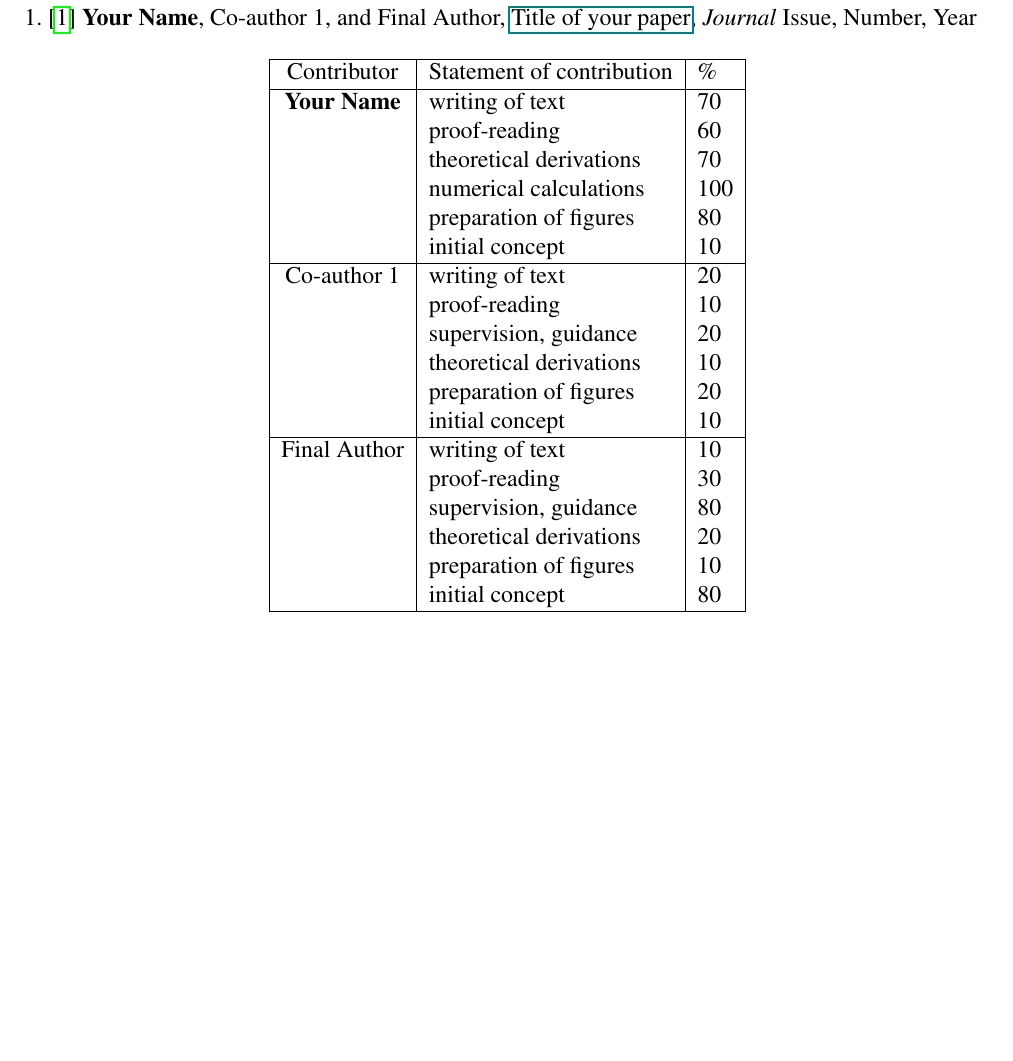
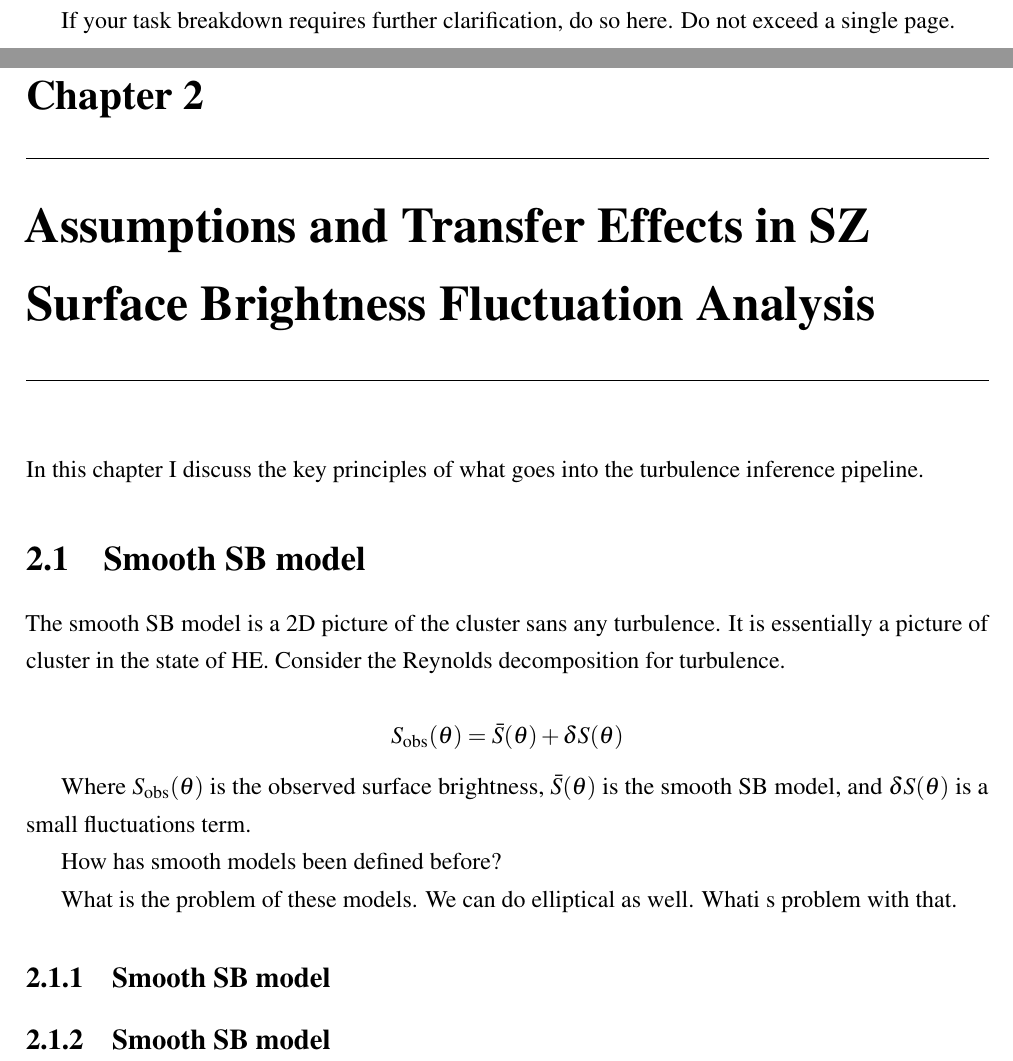
Before and after one commit to coderXmachina2/phdThesisICMTurbulence, a LaTeX thesis (MainThesis.tex, which reads Chapter2/Chapter2.tex, Chapter2/assumptions&TransferEffects.tex, LaTexPackages.tex): part of page 18 of 32 before the commit and two parts of pages 20 and 21 of 38 after it, the two joined at a grey line, cut at the place of the change, the shorter picture padded with empty space. Compiled offline with pdfLaTeX.

Commit message:
Did some writing

```diff
--- a/Chapter2/Chapter2.tex
+++ /dev/null
@@ -13,43 +0,0 @@ The following publication has been incorporated as Chapter~\ref{Chap:label}.
-\noindent
-1.~\cite{DumyCitationKey} \textbf{Your Name}, Co-author 1, and Final Author, \href{linktoyourpaper}{Title of your paper}, \textit{Journal} Issue, Number, Year
-
-\begin{table}[h]
-	\begin{center}
-	\begin{tabular}{|c|l|l|}
-		\hline
-		Contributor & Statement of contribution & \% \\
-		\hline
-		\textbf{Your Name}				& writing of text 					& 70\\
-															& proof-reading							& 60 \\
-															& theoretical derivations 	& 70\\
-															& numerical calculations 		& 100\\
-															& preparation of figures 		& 80 \\
-															& initial concept						& 10 \\
-		\hline
-		Co-author 1								& writing of text 					& 20\\
-															& proof-reading							& 10 \\
-															& supervision, guidance 		& 20\\
-															& theoretical derivations 	& 10\\
-															& preparation of figures 		& 20 \\
-															& initial concept						& 10 \\
-		\hline
-		Final Author							& writing of text 					& 10\\
-															& proof-reading							& 30 \\
-															& supervision, guidance 		& 80 \\
-															& theoretical derivations 	& 20 \\
-															& preparation of figures 		& 10 \\
-															& initial concept						& 80 \\
-		\hline
-	\end{tabular}
-	\end{center}
-\end{table}
-
-If your task breakdown requires further clarification, do so here. Do not exceed a single page.
-
-
-% ***************************************************
-% Example of an internal chapter
-% ***************************************************
-%This is an internal chapter of the thesis.
-%If you have a long title, you can supply an abbreviated version to print in the Table of Contents using the optional argument to the \chapter command.
-\chapter[Abbreviated title]{Full title}
--- /dev/null
+++ b/Chapter2/assumptions&TransferEffects.tex
@@ -0,0 +13,38 @@
+\noindent
+1.~\cite{DumyCitationKey} \textbf{Your Name}, Co-author 1, and Final Author, \href{linktoyourpaper}{Title of your paper}, \textit{Journal} Issue, Number, Year
+
+
+If your task breakdown requires further clarification, do so here. Do not exceed a single page.
+
+% ***************************************************
+% Example of an internal chapter
+% ***************************************************
+%This is an internal chapter of the thesis.
+%If you have a long title, you can supply an abbreviated version to print in the Table of Contents using the optional argument to the \chapter command.
+\chapter[Assumptions and Transfer Effects]{Assumptions and Transfer Effects in SZ Surface Brightness Fluctuation Analysis}\label{Chap:assumptionsTitle}	%CREATE YOUR OWN LABEL.
+\pagestyle{headings}
+
+% ********* Enter your text below this line: ********
+In this chapter I discuss the key principles of what goes into the turbulence inference pipeline.
+
+% ***************************************************
+
+
+\section{Smooth SB model}\label{Chap:smoothSBModel}	%CREATE YOUR OWN LABEL.
+
+% ********* Enter your text below this line: ********
+The smooth SB model is a 2D picture of the cluster sans any turbulence. It is essentially a picture of cluster in the state of HE. Consider the Reynolds decomposition for turbulence.
+
+\[ S_{\mathrm{obs}}(\theta) = \bar{S}(\theta) + \delta S(\theta) \]
+
+Where $ S_{\mathrm{obs}}(\theta)$ is the observed surface brightness, $\bar{S}(\theta)$ is the smooth SB model, and $\delta S(\theta)$ is a small fluctuations term.
+
+How has smooth models been defined before?
+
+What is the problem of these models. We can do elliptical as well. Whati s problem with that.
+
+\subsection{Smooth SB model}\label{Chap:assumptionsBody}
+% ***************************************************
+
+\subsection{Smooth SB model}\label{Chap:assumptionsBody}
+% ***************************************************
--- a/LaTexPackages.tex
+++ b/LaTexPackages.tex
@@ -7,6 +7,10 @@
 %There are essential packages that are contained within the uqthesis.cls which are integral to the template - These must not be deleted.  A list of these packages can be found in the README.tet file
 
 %The packages below are optional, please add or alter as required.
+\usepackage{amsmath} % For proper math formatting
+\usepackage{xspace}  % For smart spacing after commands
+
+\newcommand{\LCDM}{$\Lambda$CDM\xspace}
 
 \usepackage{cite}				 %Allows abbreviated numerical citations.
 \usepackage{pdfpages}			 %Allows you to include full-page pdfs.
@@ -38,7 +42,7 @@
 \usepackage{amsmath}             %ATypesetting theorems (AMS style).
 \usepackage{amssymb}             %Provided an extended symbol collection.
 \usepackage[utf8]{inputenc}      %Allowed all displayable utf8 characters to be available as input.
-\usepackage{fancyhdr}            %Extensive control of page headers and footers.
+%\usepackage{fancyhdr}            %Extensive control of page headers and footers.
 \usepackage{blindtext}           %Produced 'blind' text for testing.
 \usepackage{tikz}                %To create graphic elements.
 \usepackage[figuresright]{rotating}	%Allows large tables to be rotated to landscape.
--- a/MainThesis.tex
+++ b/MainThesis.tex
@@ -39,7 +38,7 @@
 % ***************************************************
 %***THESIS TITLE***
 %Use Sentence Case (capitalise only the first word and proper nouns).
-\title{Constraining turbulence in the ICM with the SZ effect}
+\title{Constraining turbulence in the intracluster medium with the radio SZ effect}
 
 %***YOUR NAME***
 %Do not include initials or middle names. Do not include your supervisor(s)' name(s).
```
Also changed, not shown: Chapter1/Introduction.tex (deleted, +0 -10 lines), Chapter1/scientificLandscape.tex (added, +34 -0 lines), Chapter3/Chapter3.tex (added, +38 -0 lines), Chapter4/Chapter4.tex (added, +38 -0 lines), PreliminaryAndBackPages/Preliminary.tex (+1 -1 lines), MainThesis.pdf, Chapter2/Chapter2.tex (28 more changed lines), Chapter2/assumptions&TransferEffects.tex (12 more changed lines), MainThesis.tex (10 more changed lines), 17 other files.
